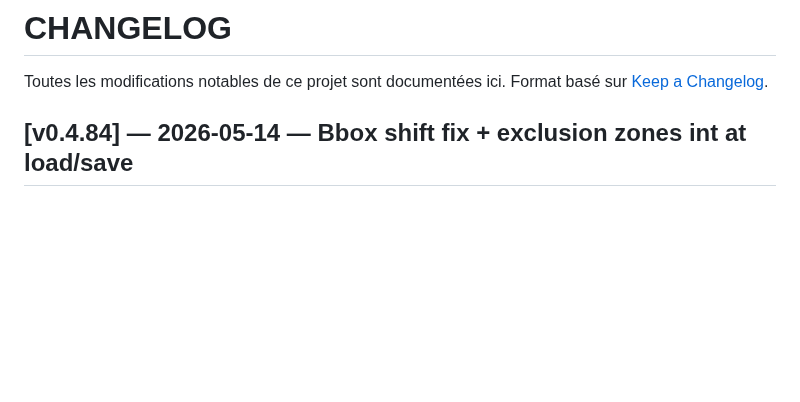
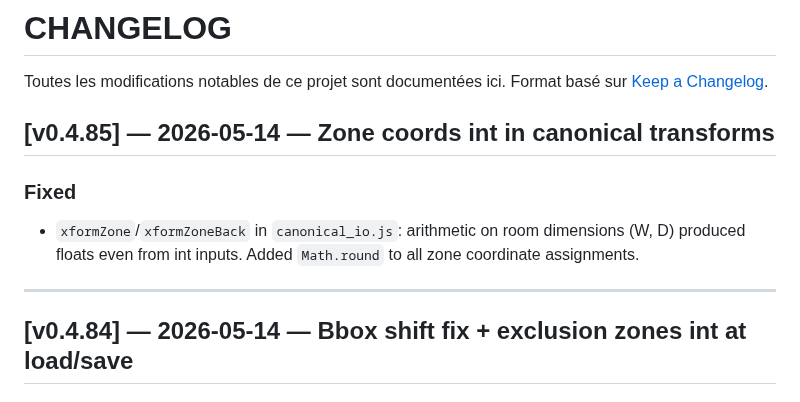
Before and after one commit to pgstudio64/olm, a Markdown page: docs/CHANGELOG.md, the part around the change. Drawn GitHub-style; blank space fills up the shorter version.

Commit message:
docs: CHANGELOG v0.4.85
Co-Authored-By: Claude Opus 4.6 (1M context) <noreply@anthropic.com>

```diff
--- a/docs/CHANGELOG.md
+++ b/docs/CHANGELOG.md
@@ -2,6 +2,13 @@
 
 Toutes les modifications notables de ce projet sont documentées ici.
 Format basé sur [Keep a Changelog](https://keepachangelog.com/fr/1.0.0/).
+
+## [v0.4.85] — 2026-05-14 — Zone coords int in canonical transforms
+
+### Fixed
+- `xformZone`/`xformZoneBack` in `canonical_io.js`: arithmetic on room dimensions (W, D) produced floats even from int inputs. Added `Math.round` to all zone coordinate assignments.
+
+---
 
 ## [v0.4.84] — 2026-05-14 — Bbox shift fix + exclusion zones int at load/save
 
```
